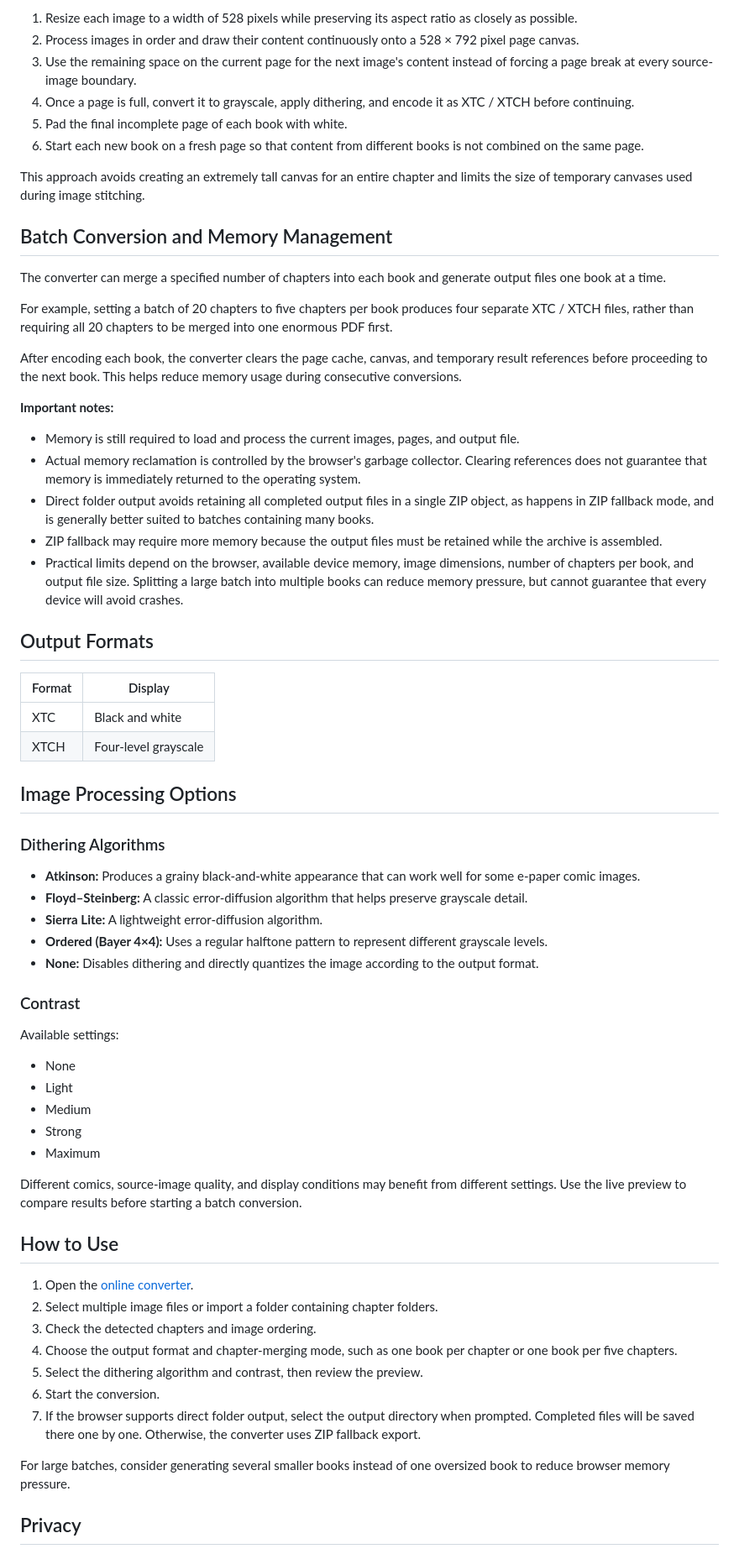
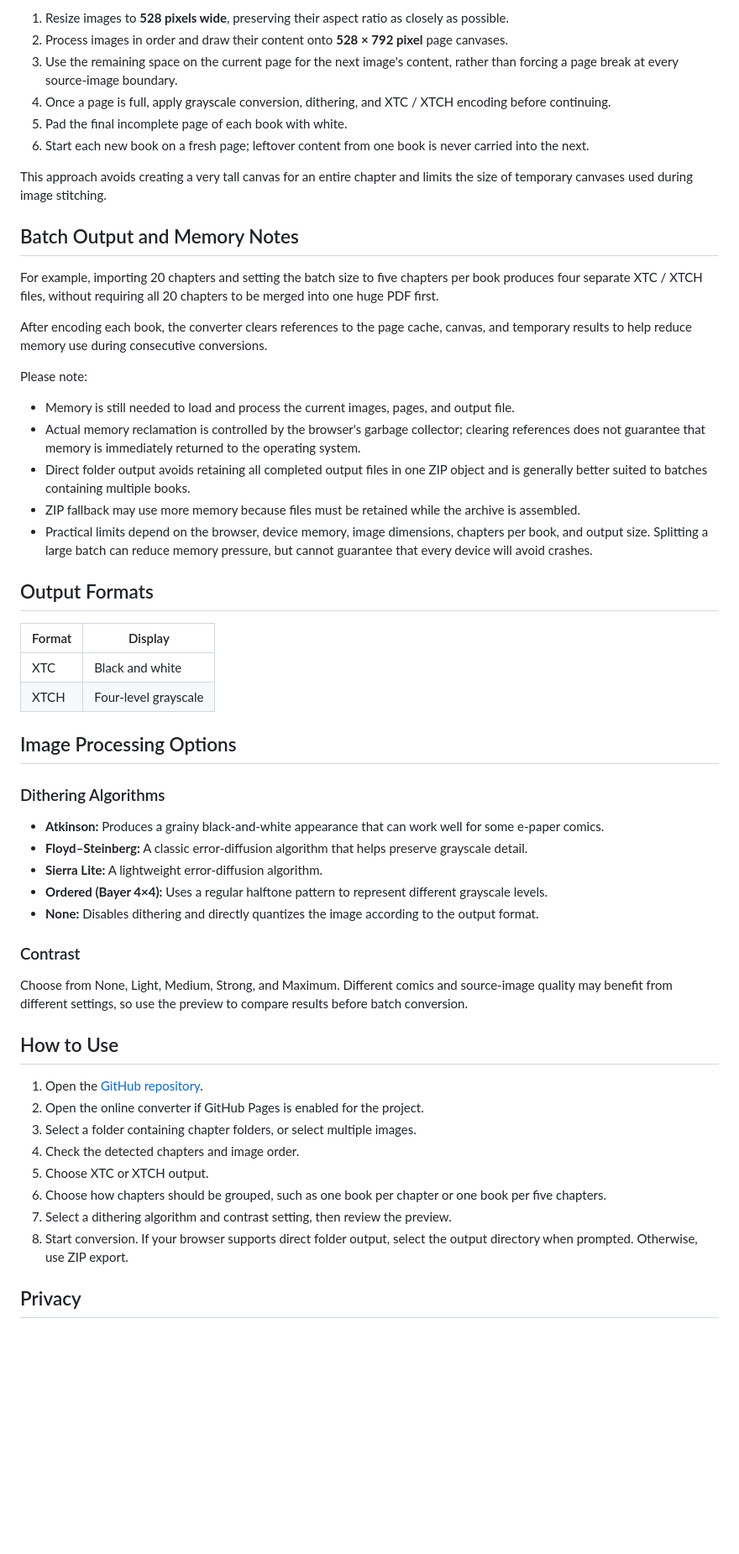
Before and after one commit to zukuxi/x3-manhwa-converter, a Markdown page: README.md, the part around one of its changes. Shown at 84% size. Drawn GitHub-style; blank space fills up the shorter version.

```diff
--- a/README.md
+++ b/README.md
@@ -137,28 +122,26 @@ The converter processes images one at a time and fills fixed-size pages incremen
 
-1. Resize each image to a width of 528 pixels while preserving its aspect ratio as closely as possible.
-2. Process images in order and draw their content continuously onto a 528 × 792 pixel page canvas.
-3. Use the remaining space on the current page for the next image's content instead of forcing a page break at every source-image boundary.
-4. Once a page is full, convert it to grayscale, apply dithering, and encode it as XTC / XTCH before continuing.
+1. Resize images to **528 pixels wide**, preserving their aspect ratio as closely as possible.
+2. Process images in order and draw their content onto **528 × 792 pixel** page canvases.
+3. Use the remaining space on the current page for the next image's content, rather than forcing a page break at every source-image boundary.
+4. Once a page is full, apply grayscale conversion, dithering, and XTC / XTCH encoding before continuing.
 5. Pad the final incomplete page of each book with white.
-6. Start each new book on a fresh page so that content from different books is not combined on the same page.
+6. Start each new book on a fresh page; leftover content from one book is never carried into the next.
 
-This approach avoids creating an extremely tall canvas for an entire chapter and limits the size of temporary canvases used during image stitching.
+This approach avoids creating a very tall canvas for an entire chapter and limits the size of temporary canvases used during image stitching.
 
-## Batch Conversion and Memory Management
+## Batch Output and Memory Notes
 
-The converter can merge a specified number of chapters into each book and generate output files one book at a time.
+For example, importing 20 chapters and setting the batch size to five chapters per book produces four separate XTC / XTCH files, without requiring all 20 chapters to be merged into one huge PDF first.
 
-For example, setting a batch of 20 chapters to five chapters per book produces four separate XTC / XTCH files, rather than requiring all 20 chapters to be merged into one enormous PDF first.
+After encoding each book, the converter clears references to the page cache, canvas, and temporary results to help reduce memory use during consecutive conversions.
 
-After encoding each book, the converter clears the page cache, canvas, and temporary result references before proceeding to the next book. This helps reduce memory usage during consecutive conversions.
+Please note:
 
-**Important notes:**
-
-- Memory is still required to load and process the current images, pages, and output file.
-- Actual memory reclamation is controlled by the browser's garbage collector. Clearing references does not guarantee that memory is immediately returned to the operating system.
-- Direct folder output avoids retaining all completed output files in a single ZIP object, as happens in ZIP fallback mode, and is generally better suited to batches containing many books.
-- ZIP fallback may require more memory because the output files must be retained while the archive is assembled.
-- Practical limits depend on the browser, available device memory, image dimensions, number of chapters per book, and output file size. Splitting a large batch into multiple books can reduce memory pressure, but cannot guarantee that every device will avoid crashes.
+- Memory is still needed to load and process the current images, pages, and output file.
+- Actual memory reclamation is controlled by the browser's garbage collector; clearing references does not guarantee that memory is immediately returned to the operating system.
+- Direct folder output avoids retaining all completed output files in one ZIP object and is generally better suited to batches containing multiple books.
+- ZIP fallback may use more memory because files must be retained while the archive is assembled.
+- Practical limits depend on the browser, device memory, image dimensions, chapters per book, and output size. Splitting a large batch can reduce memory pressure, but cannot guarantee that every device will avoid crashes.
 
 ## Output Formats
 
@@ -171,7 +154,7 @@ After encoding each book, the converter clears the page cache, canvas, and tempo
 
 ### Dithering Algorithms
 
-- **Atkinson:** Produces a grainy black-and-white appearance that can work well for some e-paper comic images.
+- **Atkinson:** Produces a grainy black-and-white appearance that can work well for some e-paper comics.
 - **Floyd–Steinberg:** A classic error-diffusion algorithm that helps preserve grayscale detail.
 - **Sierra Lite:** A lightweight error-diffusion algorithm.
 - **Ordered (Bayer 4×4):** Uses a regular halftone pattern to represent different grayscale levels.
@@ -179,27 +162,18 @@ After encoding each book, the converter clears the page cache, canvas, and tempo
 
 ### Contrast
 
-Available settings:
-
-- None
-- Light
-- Medium
-- Strong
-- Maximum
-
-Different comics, source-image quality, and display conditions may benefit from different settings. Use the live preview to compare results before starting a batch conversion.
+Choose from None, Light, Medium, Strong, and Maximum. Different comics and source-image quality may benefit from different settings, so use the preview to compare results before batch conversion.
 
 ## How to Use
 
-1. Open the [online converter](https://zukuxi.github.io/x3-manhwa-converter/).
-2. Select multiple image files or import a folder containing chapter folders.
-3. Check the detected chapters and image ordering.
-4. Choose the output format and chapter-merging mode, such as one book per chapter or one book per five chapters.
-5. Select the dithering algorithm and contrast, then review the preview.
-6. Start the conversion.
-7. If the browser supports direct folder output, select the output directory when prompted. Completed files will be saved there one by one. Otherwise, the converter uses ZIP fallback export.
-
-For large batches, consider generating several smaller books instead of one oversized book to reduce browser memory pressure.
+1. Open the [GitHub repository](https://github.com/zukuxi/xteink-manga-folder-to-xtc).
+2. Open the online converter if GitHub Pages is enabled for the project.
+3. Select a folder containing chapter folders, or select multiple images.
+4. Check the detected chapters and image order.
+5. Choose XTC or XTCH output.
+6. Choose how chapters should be grouped, such as one book per chapter or one book per five chapters.
+7. Select a dithering algorithm and contrast setting, then review the preview.
+8. Start conversion. If your browser supports direct folder output, select the output directory when prompted. Otherwise, use ZIP export.
 
 ## Privacy
 
```
Also changed, not shown: other parts of README.md (+66 -81 lines).
